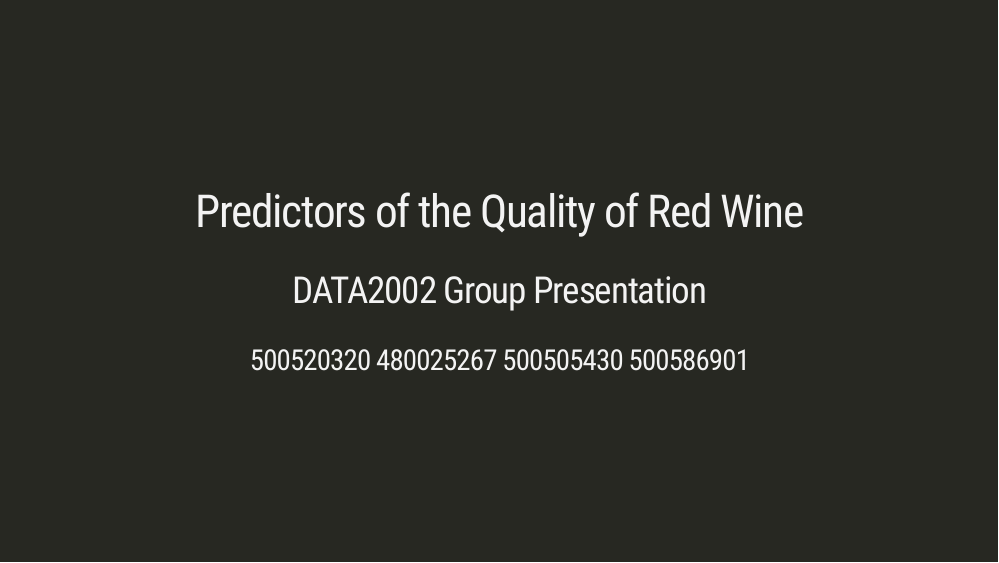
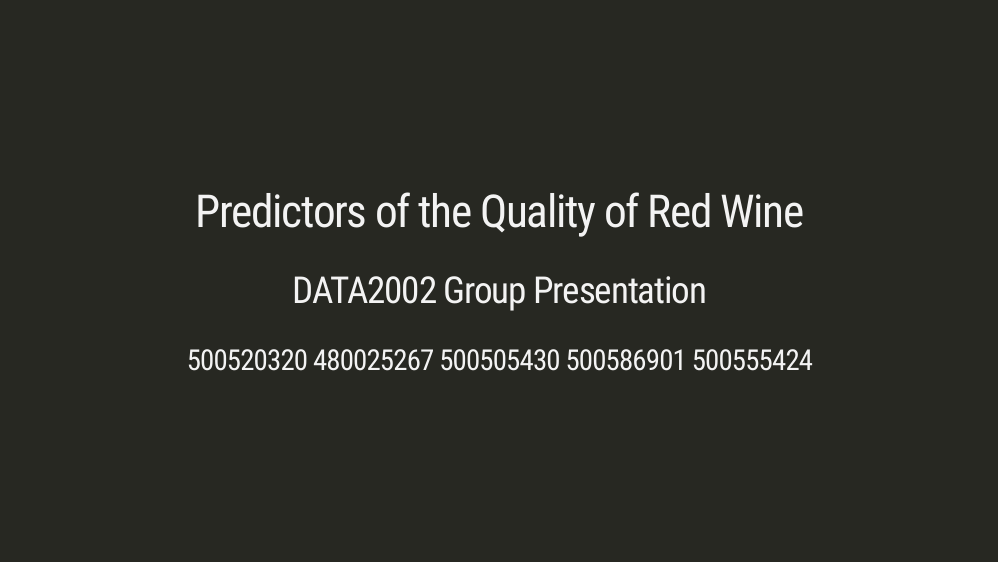
Before and after one commit to ecp110/DATA2002_Report1, an R Markdown document (DATA2002 ASSIGNMENT - TEMPLATE.Rmd): page 1 of 16. Rendered offline with R 4.5, knitr and Pandoc, with nearby package versions; the slides are laid out offline by our stand-in for remark.js, each with all of its steps uncovered, in fonts that may differ from those the slides ask for, and without slide numbers, shadows or browser add-ons; code that draws random numbers runs with fixed seeds of ours; some code elsewhere in the file could not run offline; a font, style sheet, LaTeX package, included part or bibliography that could not be used is replaced or left out.

Commit message:
Presentation FINAL

```diff
--- a/DATA2002 ASSIGNMENT - TEMPLATE.Rmd
+++ b/DATA2002 ASSIGNMENT - TEMPLATE.Rmd
@@ -1,7 +1,7 @@
 ---
 title: "Predictors of the Quality of Red Wine"
 subtitle: "DATA2002 Group Presentation"
-author: "500520320   480025267   500505430 500586901"
+author: "500520320   480025267   500505430 500586901 500555424"
 output:
   xaringan::moon_reader:
     css: xaringan-themer.css
```
